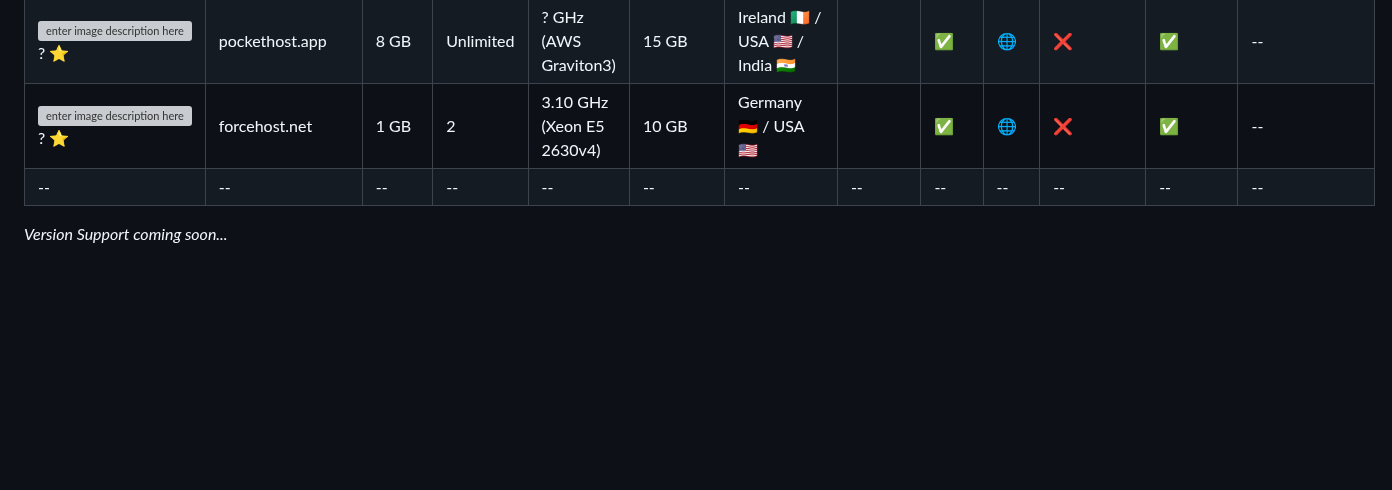
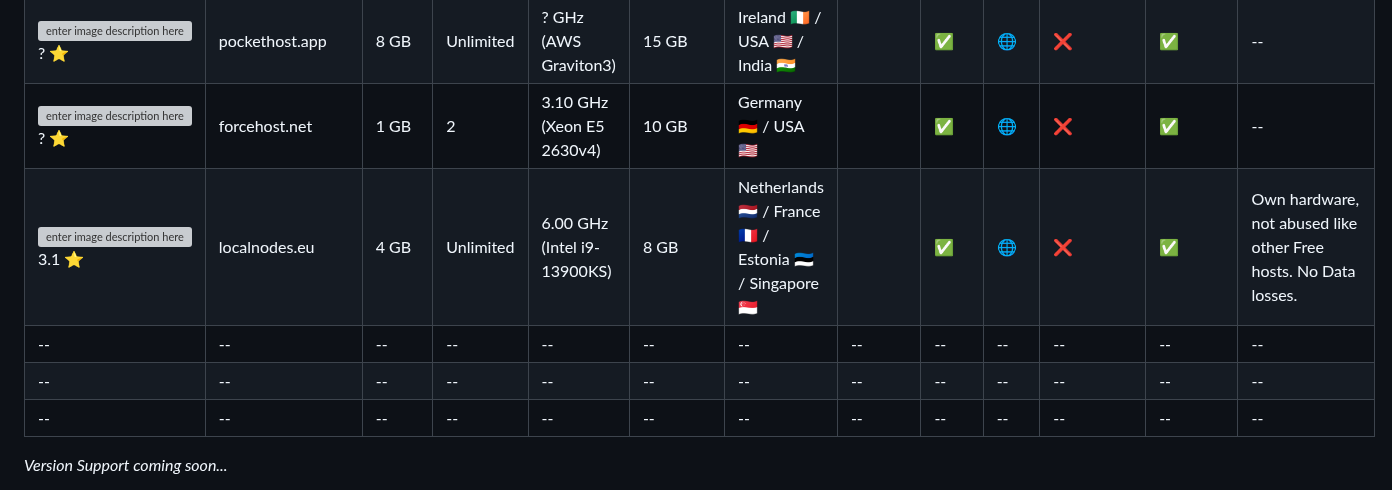
Before and after one commit to Myuui/Free-Minecraft-Hosts, a Markdown page: README.md, the part around the change. Rendered like a GitHub page; blank space fills up the shorter version; grey boxes are pictures that could not be loaded.

Commit message:
Update README.md
added localnodes.eu

```diff
--- a/README.md
+++ b/README.md
@@ -33,6 +33,9 @@ Reviews | Host | Ram | Number of slots | CPU Frequence | Storage | Location | Ve
 |![enter image description here](https://cdn.trustpilot.net/brand-assets/4.1.0/stars/stars-4.svg)4.2 :star:|space-hosting.it|1 GB|❔|4.9 GHz (Ryzen 9 5950x)|4 GB|Lithuania :lithuania: / Italy :it:||❔|[🌐](https://www.space-hosting.it/Minecraft-Server-Hosting/)|❌|✅|--|
 |![enter image description here](https://cdn.trustpilot.net/brand-assets/4.1.0/stars/stars-0.svg)? :star:|pockethost.app|8 GB|Unlimited|? GHz (AWS Graviton3)|15 GB|Ireland :ireland: / USA :us: / India :india:||✅|[🌐](https://pockethost.app/en/)|❌|✅|--|
 |![enter image description here](https://cdn.trustpilot.net/brand-assets/4.1.0/stars/stars-0.svg) ? :star:|forcehost.net|1 GB|2|3.10 GHz (Xeon E5 2630v4)|10 GB|Germany :de: / USA :us:||✅|[🌐](https://my.forcehost.net/app)|❌|✅|--|
+|![enter image description here](https://cdn.trustpilot.net/brand-assets/4.1.0/stars/stars-3.svg) 3.1 :star:|localnodes.eu|4 GB|Unlimited|6.00 GHz (Intel i9-13900KS)|8 GB|Netherlands :netherlands: / France :fr: / Estonia :estonia: / Singapore :singapore:||✅|[🌐](https://localnodes.eu/)|❌|✅|Own hardware, not abused like other Free hosts. No Data losses.|
+|--|--|--|--|--|--|--|--|--|--|--|--|--|
+|--|--|--|--|--|--|--|--|--|--|--|--|--|
 |--|--|--|--|--|--|--|--|--|--|--|--|--|
 
 *Version Support coming soon...*
```
